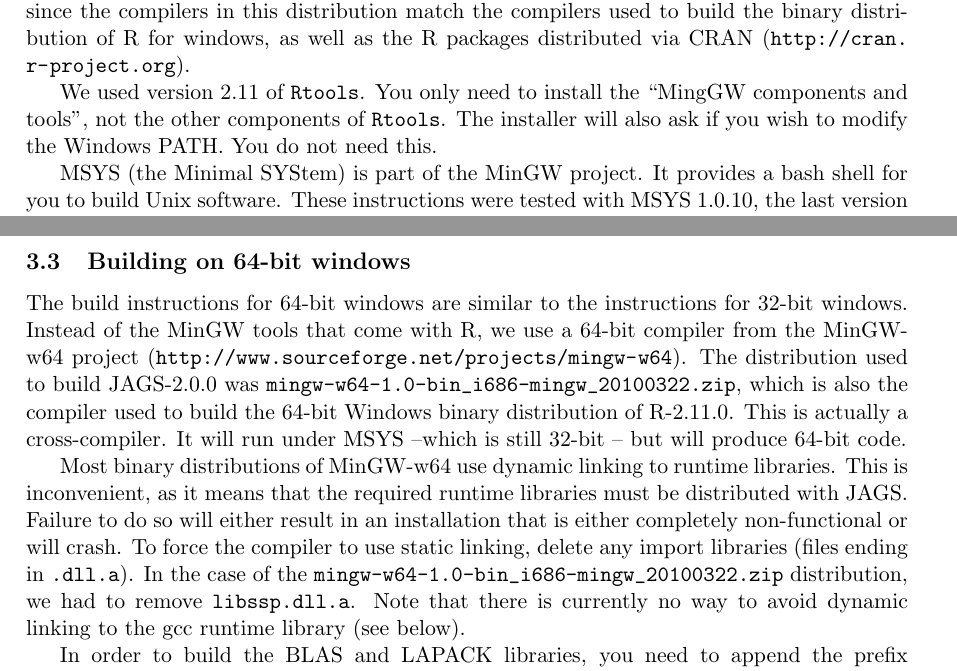
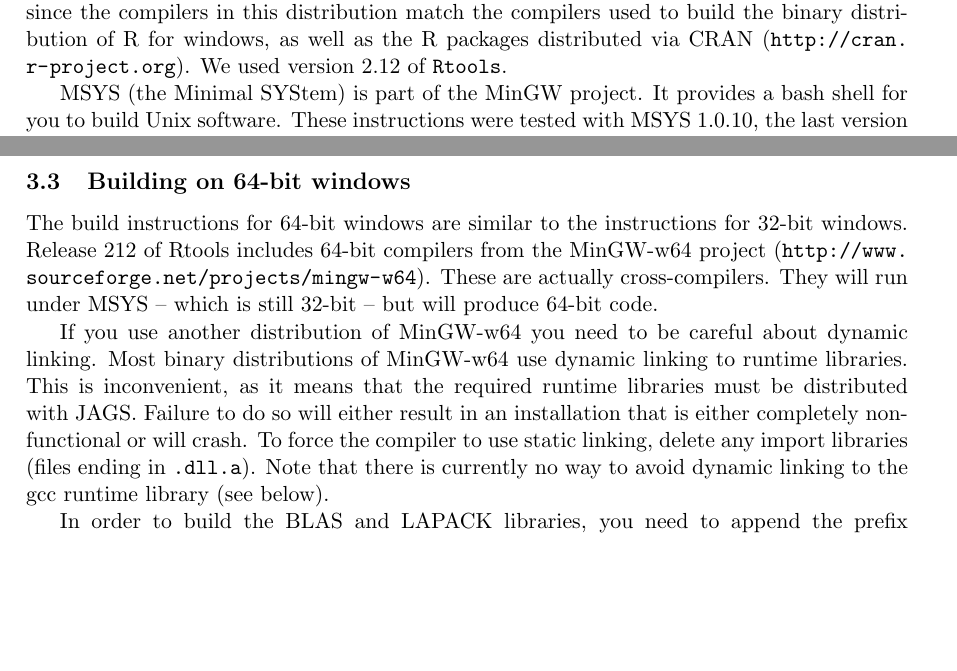
Before and after one commit to rohan-shah/mcmc-jags, a LaTeX document (doc/manual/jags_installation_manual.tex): two parts of pages 10 and 12 of 12, joined at a grey line, cut so that both start at the same text, the shorter picture padded with empty space. Compiled offline with pdfLaTeX.

```diff
--- a/doc/manual/jags_installation_manual.tex
+++ b/doc/manual/jags_installation_manual.tex
@@ -4,7 +4,7 @@
 \usepackage{url}
 \usepackage{multirow}
 \usepackage{amsfonts}
-\newcommand{\release}{2.0.0}
+\newcommand{\release}{2.2.0}
 \newcommand{\JAGS}{\textsf{JAGS}}
 \newcommand{\BUGS}{\textsf{BUGS}}
 \newcommand{\WinBUGS}{\textsf{WinBUGS}}
@@ -477,11 +477,7 @@
 since the compilers in this distribution match the compilers used to
 build the binary distribution of R for windows, as well as the R
 packages distributed via CRAN (\url{http://cran.r-project.org}).
-
-We used version 2.11 of \verb+Rtools+.  You only need to install the
-``MingGW components and tools'', not the other components of
-\verb+Rtools+. The installer will also ask if you wish to modify the
-Windows PATH. You do not need this.
+We used version 2.12 of \verb+Rtools+.
 
 MSYS (the Minimal SYStem) is part of the MinGW project. It provides a
 bash shell for you to build Unix software. These instructions were
@@ -600,25 +596,22 @@
 
 \subsection{Building on 64-bit windows}
 
-The build instructions for 64-bit windows are similar to the
-instructions for 32-bit windows. Instead of the MinGW tools that come
-with R, we use a 64-bit compiler from the MinGW-w64 project
-(\url{http://www.sourceforge.net/projects/mingw-w64}).  The
-distribution used to build JAGS-2.0.0 was
-\verb+mingw-w64-1.0-bin_i686-mingw_20100322.zip+, which is also the
-compiler used to build the 64-bit Windows binary distribution of
-R-2.11.0. This is actually a cross-compiler. It will run under MSYS
---which is still 32-bit -- but will produce 64-bit code.
+The build instructions for 64-bit windows are similar
+to the instructions for 32-bit windows. Release 212 of
+Rtools includes 64-bit compilers from the MinGW-w64 project
+(\url{http://www.sourceforge.net/projects/mingw-w64}).  These are actually
+cross-compilers. They will run under MSYS -- which is still 32-bit --
+but will produce 64-bit code.
 
-Most binary distributions of MinGW-w64 use dynamic linking to runtime
-libraries. This is inconvenient, as it means that the required runtime
-libraries must be distributed with JAGS. Failure to do so will either
-result in an installation that is either completely non-functional or
-will crash.  To force the compiler to use static linking, delete any
-import libraries (files ending in \verb+.dll.a+). In the case of the
-\verb+mingw-w64-1.0-bin_i686-mingw_20100322.zip+ distribution, we had
-to remove \verb+libssp.dll.a+. Note that there is currently no way to
-avoid dynamic linking to the gcc runtime library (see below).
+If you use another distribution of MinGW-w64 you need to be careful about
+dynamic linking.  Most binary distributions of MinGW-w64 use dynamic
+linking to runtime libraries. This is inconvenient, as it means that the
+required runtime libraries must be distributed with JAGS. Failure to
+do so will either result in an installation that is either completely
+non-functional or will crash.  To force the compiler to use static
+linking, delete any import libraries (files ending in \verb+.dll.a+).
+Note that there is currently no way to avoid dynamic linking to the gcc
+runtime library (see below).
 
 In order to build the BLAS and LAPACK libraries, you need to append the
 prefix \verb+x86_64-w64-mingw32-+ to all the tools. This means you need
```
Also changed, not shown: doc/manual/jags_installation_manual.tex (4 more changed lines).
